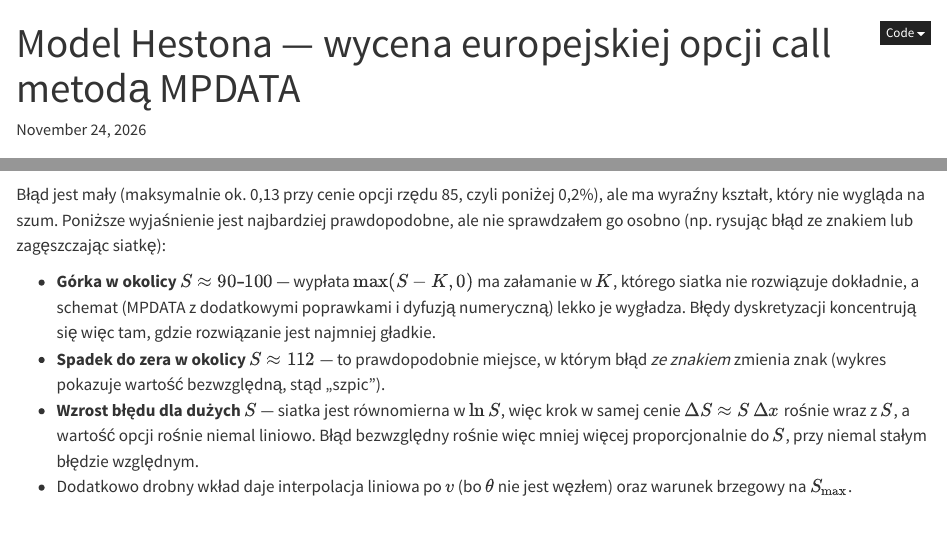
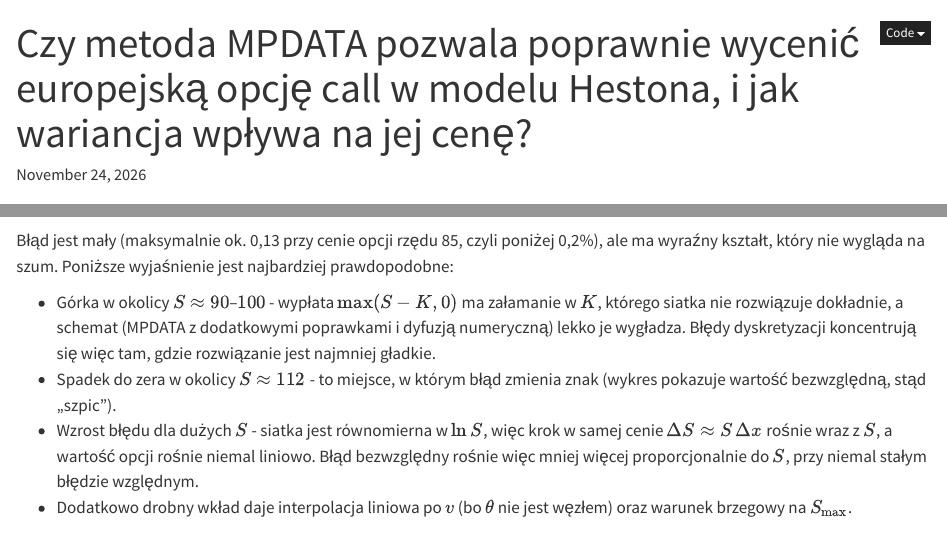
Before and after one commit to macbla12/MUP, a Quarto document (sprawozdanie.qmd): the page in a window 1100 px wide, from its top, and a second part further down, joined at a grey line. Rendered offline with R 4.5, knitr and Pandoc in place of Quarto, with nearby package versions; some code elsewhere in the file could not run offline.

Commit message:
Update title and refine error analysis in sprawozdanie

````diff
--- a/sprawozdanie.qmd
+++ b/sprawozdanie.qmd
@@ -1,5 +1,5 @@
 ---
-title: "Model Hestona — wycena europejskiej opcji call metodą MPDATA"
+title: "Czy metoda MPDATA pozwala poprawnie wycenić europejską opcję call w modelu Hestona, i jak wariancja wpływa na jej cenę?"
 author: " "
 lang: pl
 date: today
@@ -277,11 +277,11 @@ fig.tight_layout()
 plt.show()
 ```
 
-Błąd jest mały (maksymalnie ok. 0,13 przy cenie opcji rzędu 85, czyli poniżej 0,2%), ale ma wyraźny kształt, który nie wygląda na szum. Poniższe wyjaśnienie jest najbardziej prawdopodobne, ale nie sprawdzałem go osobno (np. rysując błąd ze znakiem lub zagęszczając siatkę):
+Błąd jest mały (maksymalnie ok. 0,13 przy cenie opcji rzędu 85, czyli poniżej 0,2%), ale ma wyraźny kształt, który nie wygląda na szum. Poniższe wyjaśnienie jest najbardziej prawdopodobne:
 
-- **Górka w okolicy $S\approx 90$–$100$** — wypłata $\max(S-K,0)$ ma załamanie w $K$, którego siatka nie rozwiązuje dokładnie, a schemat (MPDATA z dodatkowymi poprawkami i dyfuzją numeryczną) lekko je wygładza. Błędy dyskretyzacji koncentrują się więc tam, gdzie rozwiązanie jest najmniej gładkie.
-- **Spadek do zera w okolicy $S\approx 112$** — to prawdopodobnie miejsce, w którym błąd *ze znakiem* zmienia znak (wykres pokazuje wartość bezwzględną, stąd „szpic").
-- **Wzrost błędu dla dużych $S$** — siatka jest równomierna w $\ln S$, więc krok w samej cenie $\Delta S\approx S\,\Delta x$ rośnie wraz z $S$, a wartość opcji rośnie niemal liniowo. Błąd bezwzględny rośnie więc mniej więcej proporcjonalnie do $S$, przy niemal stałym błędzie względnym.
+- Górka w okolicy $S\approx 90$–$100$ - wypłata $\max(S-K,0)$ ma załamanie w $K$, którego siatka nie rozwiązuje dokładnie, a schemat (MPDATA z dodatkowymi poprawkami i dyfuzją numeryczną) lekko je wygładza. Błędy dyskretyzacji koncentrują się więc tam, gdzie rozwiązanie jest najmniej gładkie.
+- Spadek do zera w okolicy $S\approx 112$ - to miejsce, w którym błąd zmienia znak (wykres pokazuje wartość bezwzględną, stąd „szpic").
+- Wzrost błędu dla dużych $S$ - siatka jest równomierna w $\ln S$, więc krok w samej cenie $\Delta S\approx S\,\Delta x$ rośnie wraz z $S$, a wartość opcji rośnie niemal liniowo. Błąd bezwzględny rośnie więc mniej więcej proporcjonalnie do $S$, przy niemal stałym błędzie względnym.
 - Dodatkowo drobny wkład daje interpolacja liniowa po $v$ (bo $\theta$ nie jest węzłem) oraz warunek brzegowy na $S_{\max}$.
 
 # Wnioski
````
Also changed, not shown: sprawozdanie.qmd (2 more changed lines).
